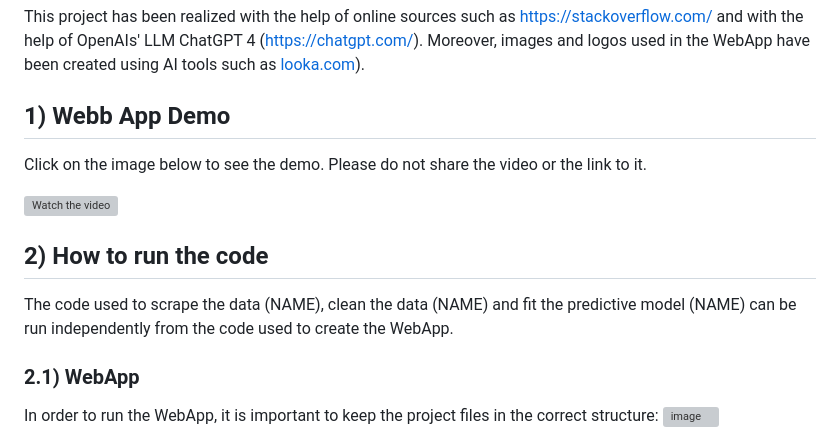
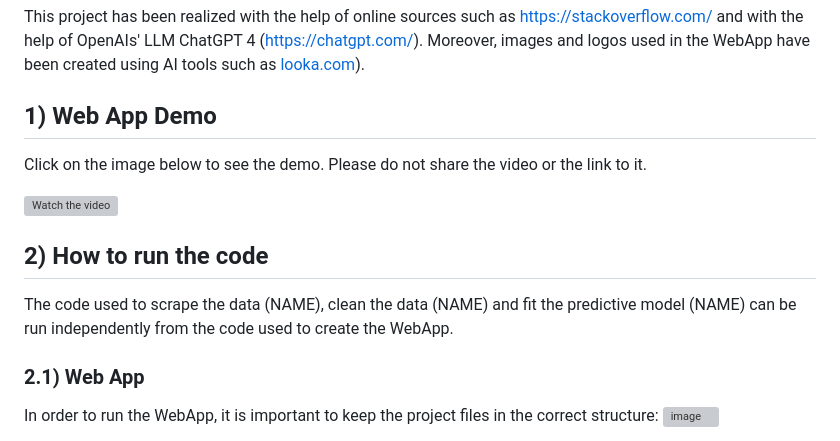
Before and after one commit to graeyv/Advanced-Programming-Project-HSG, a Markdown page: README.md, the part around the change. Rendered like a GitHub page; grey boxes are pictures that could not be loaded.

```diff
--- a/README.md
+++ b/README.md
@@ -14,7 +14,7 @@ This file provides a description of the project and is structured as follows:
 ## Disclaimer
 This project has been realized with the help of online sources such as https://stackoverflow.com/ and with the help of OpenAIs' LLM ChatGPT 4 (https://chatgpt.com/). Moreover, images and logos used in the WebApp have been created using AI tools such as [looka.com](https://looka.com/)).
 
-## 1) Webb App Demo
+## 1) Web App Demo
 Click on the image below to see the demo. Please do not share the video or the link to it.
 
 [![Watch the video](http://img.youtube.com/vi/k0ZD0h8pN6M/0.jpg)](https://youtu.be/k0ZD0h8pN6M)
@@ -23,7 +23,7 @@ Click on the image below to see the demo. Please do not share the video or the l
 
 The code used to scrape the data (NAME), clean the data (NAME) and fit the predictive model (NAME) can be run independently from the code used to create the WebApp.
 
-### 2.1) WebApp
+### 2.1) Web App
 In order to run the WebApp, it is important to keep the project files in the correct structure:
 ![image](https://github.com/graeyv/Advanced-Programming-Project-HSG/assets/161760200/48aaf3a7-c5ed-4e14-a34b-1790df104efe)
 
```
